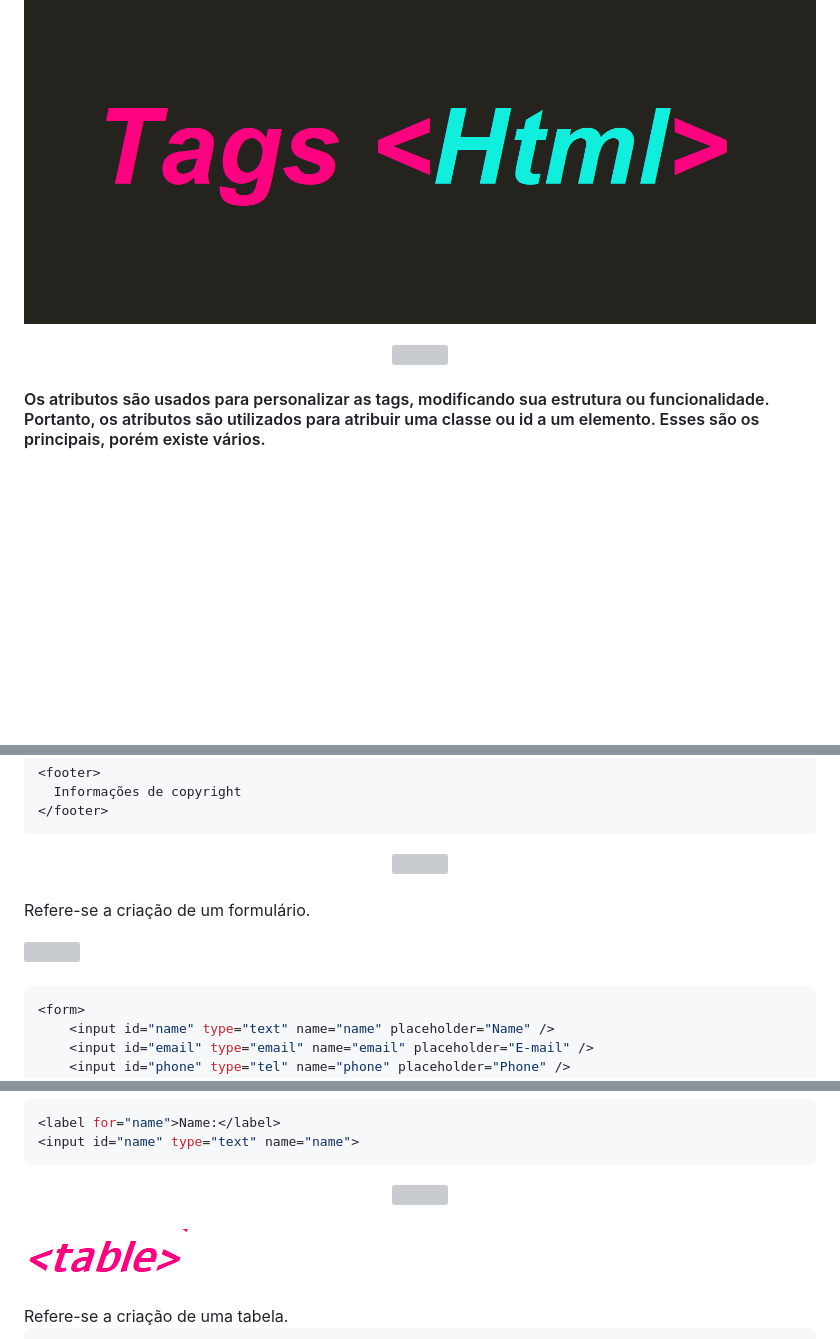
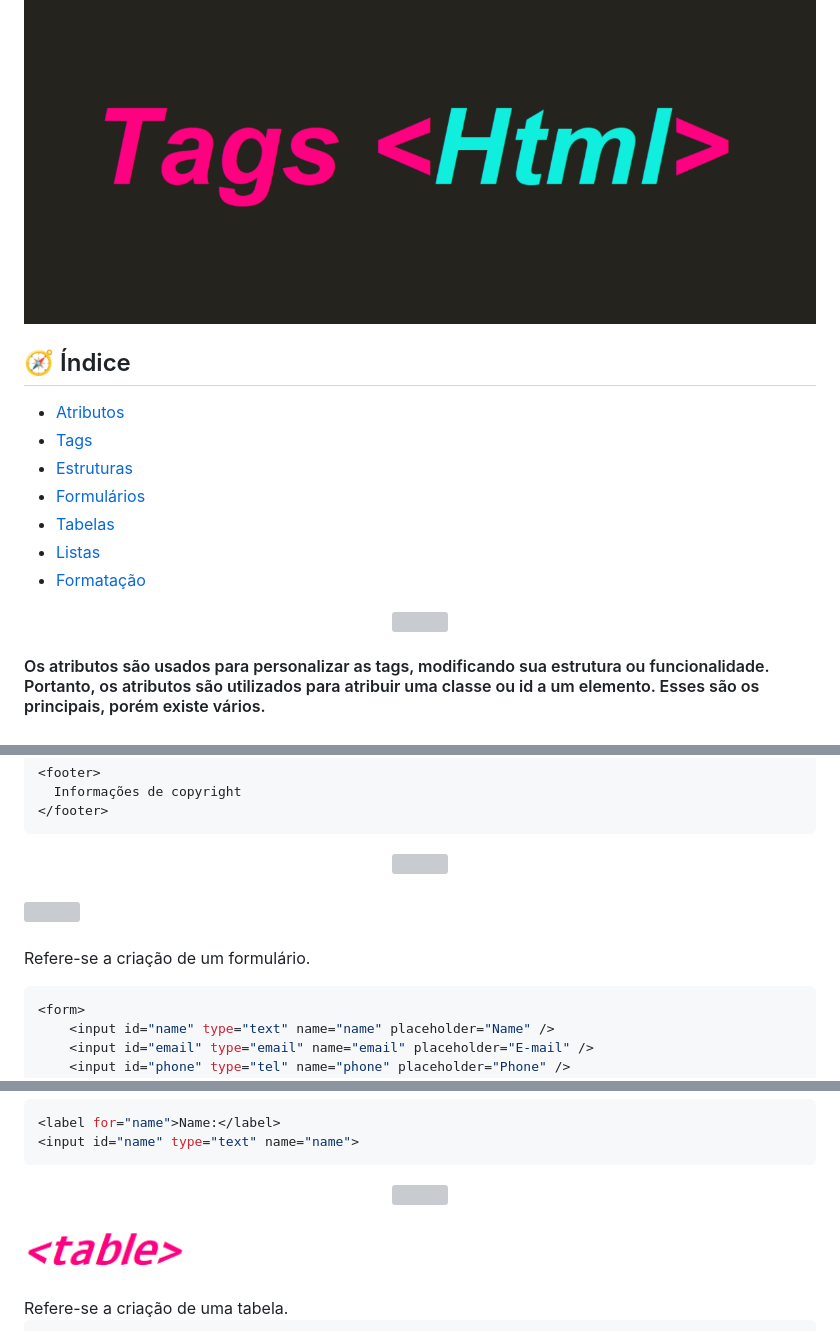
Before and after one commit to DeboraZandonai/TagsHtml, a Markdown page: README.md, 3 parts joined by grey strips. Drawn GitHub-style; pictures changed too: github/table.png, github/tag.png; blank space fills up the shorter version; grey boxes are pictures that could not be loaded.

````diff
--- a/README.md
+++ b/README.md
@@ -2,4 +2,14 @@
 
 ![Badge](/github/tag.png)
 
+## 🧭 Índice
+
+- [Atributos](#atributos)
+- [Tags](#tags)
+- [Estruturas](#estruturas)
+- [Formulários](#form)
+- [Tabelas](#tabelas)
+- [Listas](#listas)
+- [Formatação](#format)
+
 <div align="center">
@@ -407,12 +419,12 @@ Refere-se ao rodapé da página. Um rodapé normalmente, contém informações s
 </div>
 <br/>
-
-Refere-se a criação de um formulário.
 
 <div>
   <img align="center" src="./github/formi.png">
 </div>
 <br/>
+
+Refere-se a criação de um formulário.
 
 ```bash
 <form>
````
Also changed, not shown: other parts of README.md (+12 -10 lines).
